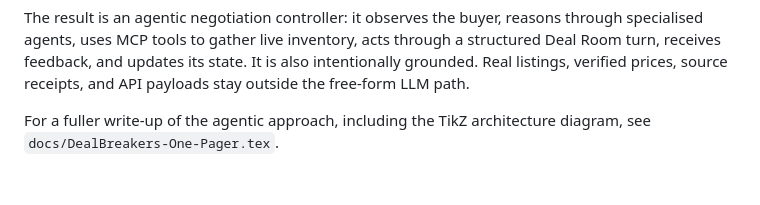
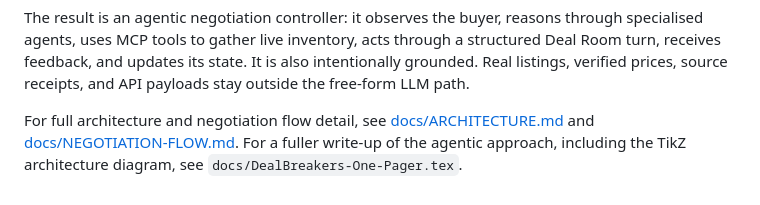
Before and after one commit to asad24-dev/DealBreakers, a Markdown page: README.md, the part around the change. GitHub-like rendering.

Commit message:
Link README to architecture and negotiation flow docs.

```diff
--- a/README.md
+++ b/README.md
@@ -74,4 +74,4 @@ The seller is deliberately a deterministic controller with internal evaluator ag
 
 The result is an agentic negotiation controller: it observes the buyer, reasons through specialised agents, uses MCP tools to gather live inventory, acts through a structured Deal Room turn, receives feedback, and updates its state. It is also intentionally grounded. Real listings, verified prices, source receipts, and API payloads stay outside the free-form LLM path.
 
-For a fuller write-up of the agentic approach, including the TikZ architecture diagram, see `docs/DealBreakers-One-Pager.tex`.
+For full architecture and negotiation flow detail, see [docs/ARCHITECTURE.md](docs/ARCHITECTURE.md) and [docs/NEGOTIATION-FLOW.md](docs/NEGOTIATION-FLOW.md). For a fuller write-up of the agentic approach, including the TikZ architecture diagram, see `docs/DealBreakers-One-Pager.tex`.
```
